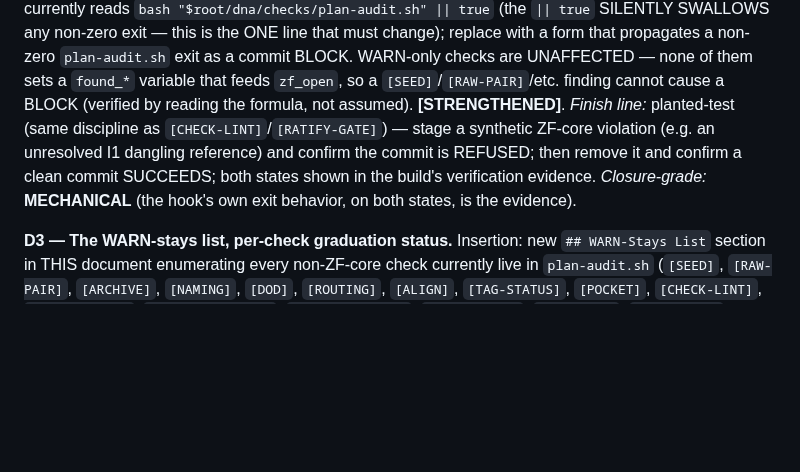
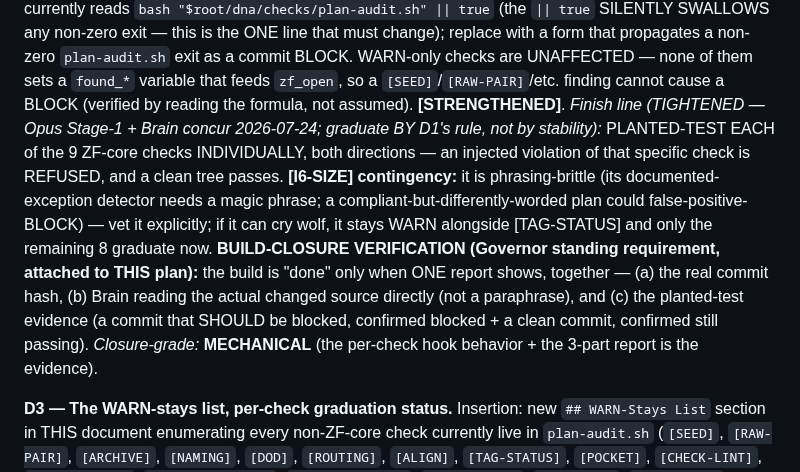
Before and after one commit to CommarkG/Cisem, a Markdown page: dna/planning/CISEM-ARCH-00270-enforcement-depth-plan.md, the part around the change. Drawn GitHub-style; blank space fills up the shorter version.

Commit message:
Fix stale ARCH-00320 label in CLAUDE.md §§5-6 + fold ARCH-00270 tightening
- CLAUDE.md: ARCH-00320 was wrongly listed PENDING GOVERNOR though ratified
  2026-07-18; corrected + invariant set I1-I11 -> I1-I26 (both stale facts in
  the "full honesty" section). Answers Brain's precondition check: it was still
  open (ad407e9 did not fix it) -> now fixed.
- ARCH-00270 v2: folded the Opus-Stage-1 tightening (Brain concurred) into D2 —
  per-check planted-test for all 9 ZF-core (not batch-on-stability), [I6-SIZE]
  contingency (WARN if phrasing-brittle -> 8 graduate). Attached the Governor's
  build-closure verification requirement: one report = commit hash + Brain
  source-read + planted-test (blocked-commit-blocked + clean-commit-passes).

Status confirms for Brain: freshness-check.sh NOT built (stage-timer dep pending).

Co-Authored-By: Claude Opus 4.8 <noreply@anthropic.com>

```diff
--- a/dna/planning/CISEM-ARCH-00270-enforcement-depth-plan.md
+++ b/dna/planning/CISEM-ARCH-00270-enforcement-depth-plan.md
@@ -101,11 +101,15 @@ the script's own exit code: `exit 1` when `zf_open > 0`, `exit 0` otherwise, in
 true` (the `|| true` SILENTLY SWALLOWS any non-zero exit — this is the ONE line that must change); replace with a
 form that propagates a non-zero `plan-audit.sh` exit as a commit BLOCK. WARN-only checks are UNAFFECTED — none of
 them sets a `found_*` variable that feeds `zf_open`, so a `[SEED]`/`[RAW-PAIR]`/etc. finding cannot cause a BLOCK
-(verified by reading the formula, not assumed). **[STRENGTHENED]**. *Finish line:* planted-test (same discipline as
-`[CHECK-LINT]`/`[RATIFY-GATE]`) — stage a synthetic ZF-core violation (e.g. an unresolved I1 dangling reference)
-and confirm the commit is REFUSED; then remove it and confirm a clean commit SUCCEEDS; both states shown in the
-build's verification evidence. *Closure-grade:* **MECHANICAL** (the hook's own exit behavior, on both states, is
-the evidence).
+(verified by reading the formula, not assumed). **[STRENGTHENED]**. *Finish line (TIGHTENED — Opus Stage-1 + Brain concur 2026-07-24; graduate BY D1's rule, not by stability):*
+PLANTED-TEST EACH of the 9 ZF-core checks INDIVIDUALLY, both directions — an injected violation of that specific
+check is REFUSED, and a clean tree passes. **[I6-SIZE] contingency:** it is phrasing-brittle (its documented-
+exception detector needs a magic phrase; a compliant-but-differently-worded plan could false-positive-BLOCK) — vet
+it explicitly; if it can cry wolf, it stays WARN alongside [TAG-STATUS] and only the remaining 8 graduate now.
+**BUILD-CLOSURE VERIFICATION (Governor standing requirement, attached to THIS plan):** the build is "done" only when
+ONE report shows, together — (a) the real commit hash, (b) Brain reading the actual changed source directly (not a
+paraphrase), and (c) the planted-test evidence (a commit that SHOULD be blocked, confirmed blocked + a clean commit,
+confirmed still passing). *Closure-grade:* **MECHANICAL** (the per-check hook behavior + the 3-part report is the evidence).
 
 **D3 — The WARN-stays list, per-check graduation status.** Insertion: new `## WARN-Stays List` section in THIS
 document enumerating every non-ZF-core check currently live in `plan-audit.sh` (`[SEED]`, `[RAW-PAIR]`, `[ARCHIVE]`,
```
Also changed, not shown: CLAUDE.md (+5 -3 lines).
